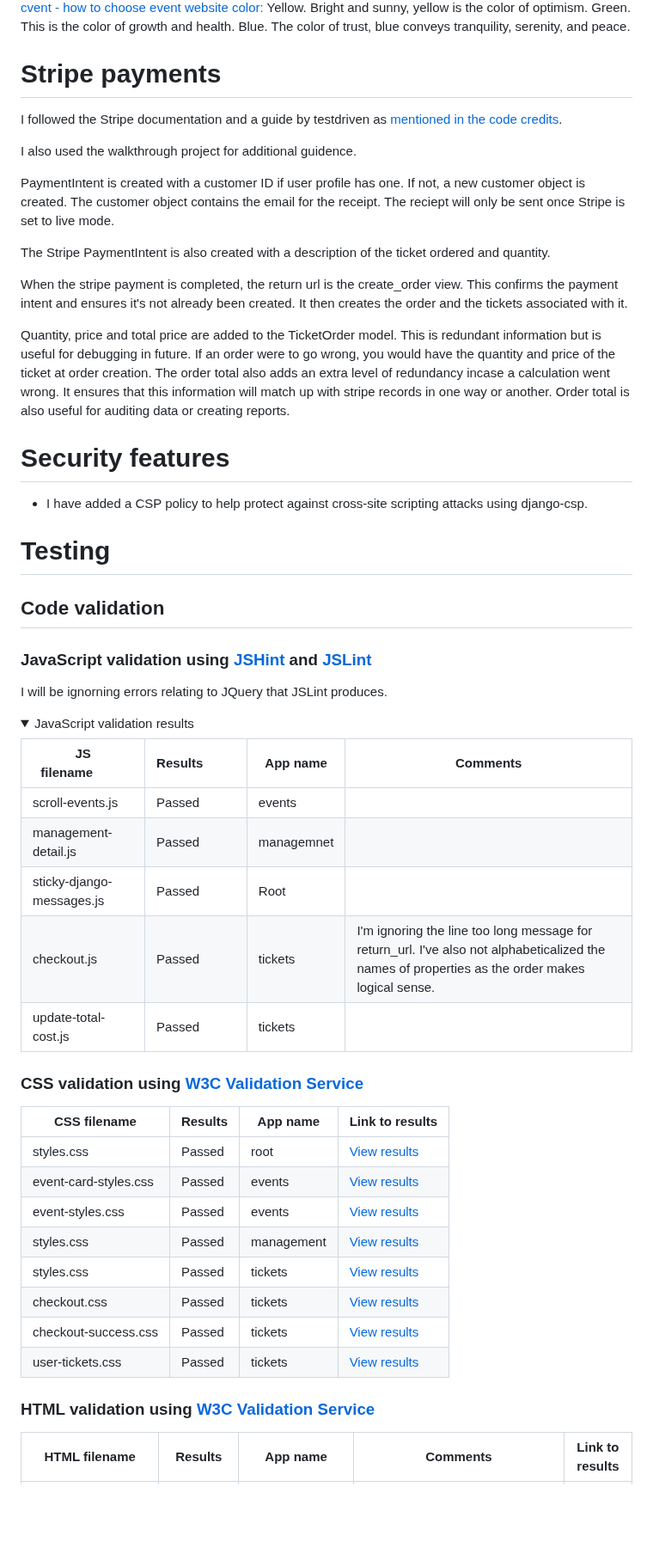
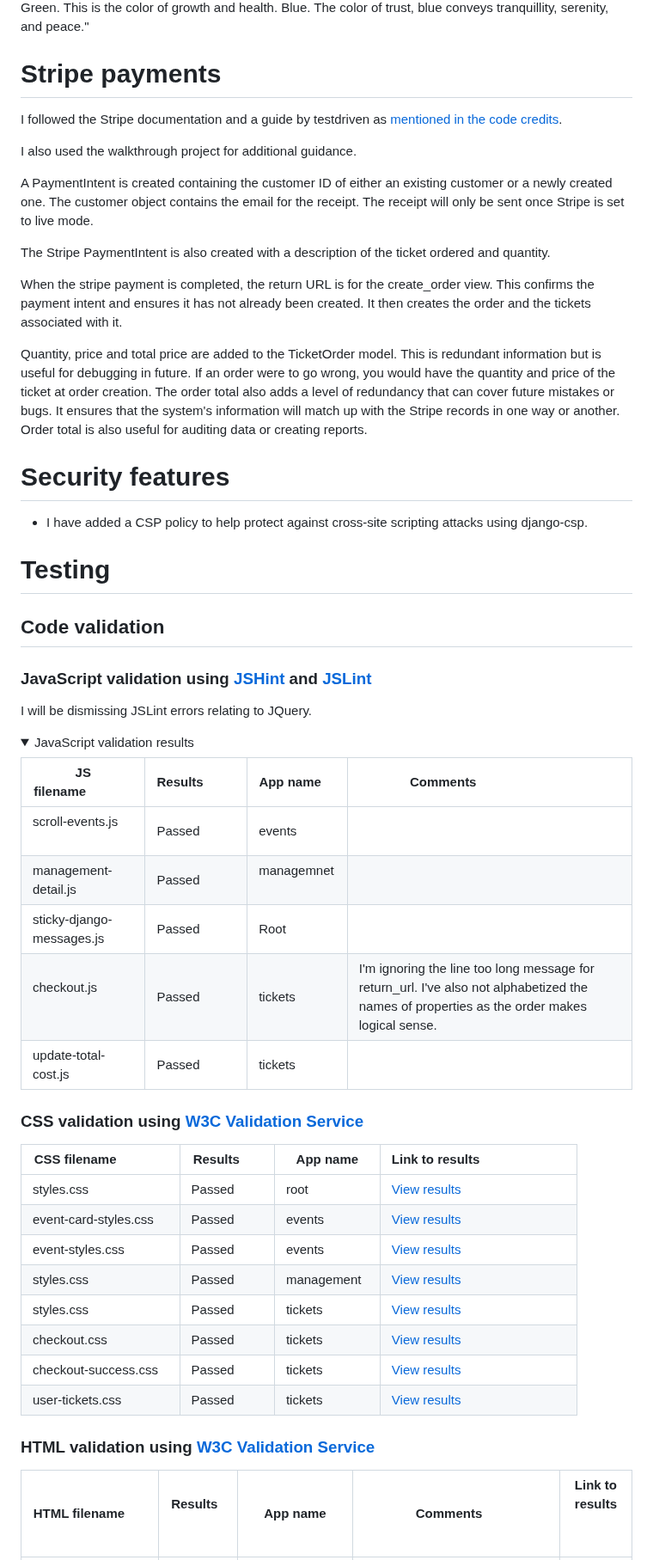
Before and after one commit to avabellaw/bright-times, a Markdown page: readme.md, the part around one of its changes. Shown at 86% size. Rendered like a GitHub page; folded sections open; blank space fills up the shorter version.

```diff
--- a/readme.md
+++ b/readme.md
@@ -223,22 +223,22 @@ Yellow. Bright and sunny, yellow is the color of optimism.
 Green. This is the color of growth and health.
-Blue. The color of trust, blue conveys tranquility, serenity, and peace.
+Blue. The color of trust, blue conveys tranquillity, serenity, and peace."
 
 # Stripe payments
 
 I followed the Stripe documentation and a guide by testdriven as [mentioned in the code credits](#Code).
 
-I also used the walkthrough project for additional guidence.
+I also used the walkthrough project for additional guidance.
 
-PaymentIntent is created with a customer ID if user profile has one. If not, a new customer object is created.
-The customer object contains the email for the receipt. The reciept will only be sent once Stripe is set to live mode.
+A PaymentIntent is created containing the customer ID of either an existing customer or a newly created one.
+The customer object contains the email for the receipt. The receipt will only be sent once Stripe is set to live mode.
 
 The Stripe PaymentIntent is also created with a description of the ticket ordered and quantity.
 
-When the stripe payment is completed, the return url is the create_order view. This confirms the payment intent and ensures it's not already been created. It then creates the order and the tickets associated with it.
+When the stripe payment is completed, the return URL is for the create_order view. This confirms the payment intent and ensures it has not already been created. It then creates the order and the tickets associated with it.
 
 Quantity, price and total price are added to the TicketOrder model. This is redundant information but is useful for debugging in future.
 If an order were to go wrong, you would have the quantity and price of the ticket at order creation.
-The order total also adds an extra level of redundancy incase a calculation went wrong. It ensures that this information will match up with stripe records in one way or another. Order total is also useful for auditing data or creating reports.
+The order total also adds a level of redundancy that can cover future mistakes or bugs. It ensures that the system's information will match up with the Stripe records in one way or another. Order total is also useful for auditing data or creating reports.
 
 # Security features
 
@@ -250,35 +250,35 @@ The order total also adds an extra level of redundancy incase a calculation went
 
 ### JavaScript validation using [JSHint](https://jshint.com/) and [JSLint](https://www.jslint.com/)
 
-I will be ignorning errors relating to JQuery that JSLint produces.
+I will be dismissing JSLint errors relating to JQuery.
 
 <details>
 <summary>JavaScript validation results</summary>
 
-| JS filename              | Results         | App name     | Comments                          |
+| JS filename              | Results         | App name     | Comments                          |
 |--------------------------|-----------------|-------------|-----------------------------------|
-| scroll-events.js         | Passed          | events      |                                   |
-| management-detail.js     | Passed          | managemnet  |                                   |
-| sticky-django-messages.js| Passed          | Root        |                                   |
-| checkout.js              | Passed          | tickets     | I'm ignoring the line too long message for return_url. I've also not alphabeticalized the names of properties as the order makes logical sense.                 |
-| update-total-cost.js     | Passed          | tickets     |                                   |
+| scroll-events.js         | Passed          | events      |                                   |
+| management-detail.js     | Passed          | managemnet  |                                   |
+| sticky-django-messages.js| Passed          | Root        |                                   |
+| checkout.js              | Passed          | tickets     | I'm ignoring the line too long message for return_url. I've also not alphabetized the names of properties as the order makes logical sense.                 |
+| update-total-cost.js     | Passed          | tickets     |                                   |
 
 </details>
 
 ### CSS validation using [W3C Validation Service](https://jigsaw.w3.org/css-validator/)
 
-| CSS filename              | Results       | App name | Link to results                         |
+| CSS filename              | Results       | App name | Link to results                         |
 |---------------------------|---------------|----------|-----------------------------------------|
-| styles.css                 | Passed        | root     | [View results](https://jigsaw.w3.org/css-validator/validator?uri=https%3A%2F%2Fyour-bright-times.s3.amazonaws.com%2Fstatic%2Fcss%2Fstyles.css&profile=css3svg&usermedium=all&warning=1&vextwarning=&lang=en) |
-| event-card-styles.css     | Passed        | events   | [View results](https://jigsaw.w3.org/css-validator/validator?uri=https%3A%2F%2Fyour-bright-times.s3.amazonaws.com%2Fstatic%2Fevents%2Fcss%2Fevent-card-styles.css&profile=css3svg&usermedium=all&warning=1&vextwarning=&lang=en) |
-| event-styles.css     | Passed        | events   | [View results](https://jigsaw.w3.org/css-validator/validator?uri=https%3A%2F%2Fyour-bright-times.s3.amazonaws.com%2Fstatic%2Fevents%2Fcss%2Fevent-styles.css&profile=css3svg&usermedium=all&warning=1&vextwarning=&lang=en) |
-| styles.css     | Passed        | management   | [View results](https://your-bright-times.s3.amazonaws.com/static/management/css/styles.css) |
-| styles.css     | Passed        | tickets   | [View results](https://jigsaw.w3.org/css-validator/validator?uri=https%3A%2F%2Fyour-bright-times.s3.amazonaws.com%2Fstatic%2Ftickets%2Fcss%2Fstyles.css&profile=css3svg&usermedium=all&warning=1&vextwarning=&lang=en) |
-| checkout.css   | Passed       | tickets      | [View results](https://jigsaw.w3.org/css-validator/validator?uri=https%3A%2F%2Fyour-bright-times.s3.amazonaws.com%2Fstatic%2Ftickets%2Fcss%2Fcheckout.css&profile=css3svg&usermedium=all&warning=1&vextwarning=&lang=en) |
-| checkout-success.css | Passed | tickets      | [View results](https://jigsaw.w3.org/css-validator/validator?uri=https%3A%2F%2Fyour-bright-times.s3.amazonaws.com%2Fstatic%2Ftickets%2Fcss%2Fcheckout-success.css&profile=css3svg&usermedium=all&warning=1&vextwarning=&lang=en) |
-| user-tickets.css    | Passed | tickets      | [View results](https://jigsaw.w3.org/css-validator/validator?uri=https%3A%2F%2Fyour-bright-times.s3.amazonaws.com%2Fstatic%2Ftickets%2Fcss%2Fuser-tickets.css&profile=css3svg&usermedium=all&warning=1&vextwarning=&lang=en)|
+| styles.css                 | Passed        | root     | [View results](https://jigsaw.w3.org/css-validator/validator?uri=https%3A%2F%2Fyour-bright-times.s3.amazonaws.com%2Fstatic%2Fcss%2Fstyles.css&profile=css3svg&usermedium=all&warning=1&vextwarning=&lang=en) |
+| event-card-styles.css     | Passed        | events   | [View results](https://jigsaw.w3.org/css-validator/validator?uri=https%3A%2F%2Fyour-bright-times.s3.amazonaws.com%2Fstatic%2Fevents%2Fcss%2Fevent-card-styles.css&profile=css3svg&usermedium=all&warning=1&vextwarning=&lang=en) |
+| event-styles.css     | Passed        | events   | [View results](https://jigsaw.w3.org/css-validator/validator?uri=https%3A%2F%2Fyour-bright-times.s3.amazonaws.com%2Fstatic%2Fevents%2Fcss%2Fevent-styles.css&profile=css3svg&usermedium=all&warning=1&vextwarning=&lang=en) |
+| styles.css     | Passed        | management   | [View results](https://your-bright-times.s3.amazonaws.com/static/management/css/styles.css) |
+| styles.css     | Passed        | tickets   | [View results](https://jigsaw.w3.org/css-validator/validator?uri=https%3A%2F%2Fyour-bright-times.s3.amazonaws.com%2Fstatic%2Ftickets%2Fcss%2Fstyles.css&profile=css3svg&usermedium=all&warning=1&vextwarning=&lang=en) |
+| checkout.css   | Passed       | tickets      | [View results](https://jigsaw.w3.org/css-validator/validator?uri=https%3A%2F%2Fyour-bright-times.s3.amazonaws.com%2Fstatic%2Ftickets%2Fcss%2Fcheckout.css&profile=css3svg&usermedium=all&warning=1&vextwarning=&lang=en) |
+| checkout-success.css | Passed | tickets      | [View results](https://jigsaw.w3.org/css-validator/validator?uri=https%3A%2F%2Fyour-bright-times.s3.amazonaws.com%2Fstatic%2Ftickets%2Fcss%2Fcheckout-success.css&profile=css3svg&usermedium=all&warning=1&vextwarning=&lang=en) |
+| user-tickets.css    | Passed | tickets      | [View results](https://jigsaw.w3.org/css-validator/validator?uri=https%3A%2F%2Fyour-bright-times.s3.amazonaws.com%2Fstatic%2Ftickets%2Fcss%2Fuser-tickets.css&profile=css3svg&usermedium=all&warning=1&vextwarning=&lang=en)|
 
 ### HTML validation using [W3C Validation Service](https://validator.w3.org/)
 
-| HTML filename       | Results       | App name | Comments     | Link to results                         |
+| HTML filename       | Results       | App name | Comments     | Link to results                         |
 |---------------------|---------------|----------|-----------------------------------------|--------------|
```
Also changed, not shown: other parts of readme.md (+106 -107 lines).
